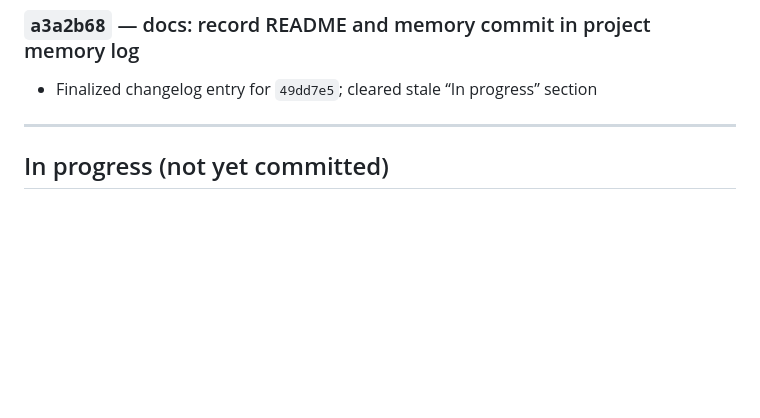
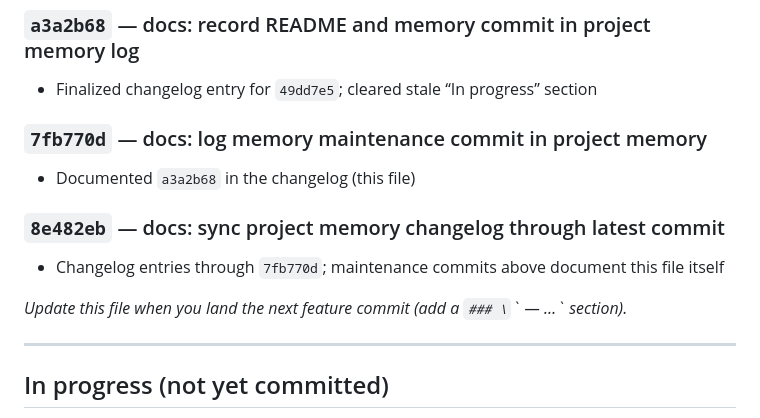
Before and after one commit to ANAMASGARD/Acharya-App-temp, a Markdown page: memory/memory.md, the part around the change. GitHub-like rendering; blank space fills up the shorter version.

Commit message:
docs: sync project memory changelog through latest commit
Mark memory/memory.md as current through 0d373b4 for agent and developer onboarding.

```diff
--- a/memory/memory.md
+++ b/memory/memory.md
@@ -54,6 +54,16 @@ _Items below will move into dated commit sections once committed._
 
 - Finalized changelog entry for `49dd7e5`; cleared stale “In progress” section
 
+### `7fb770d` — docs: log memory maintenance commit in project memory
+
+- Documented `a3a2b68` in the changelog (this file)
+
+### `8e482eb` — docs: sync project memory changelog through latest commit
+
+- Changelog entries through `7fb770d`; maintenance commits above document this file itself
+
+_Update this file when you land the next feature commit (add a `### \`<hash>\` — …` section)._
+
 ---
 
 ## In progress (not yet committed)
```
